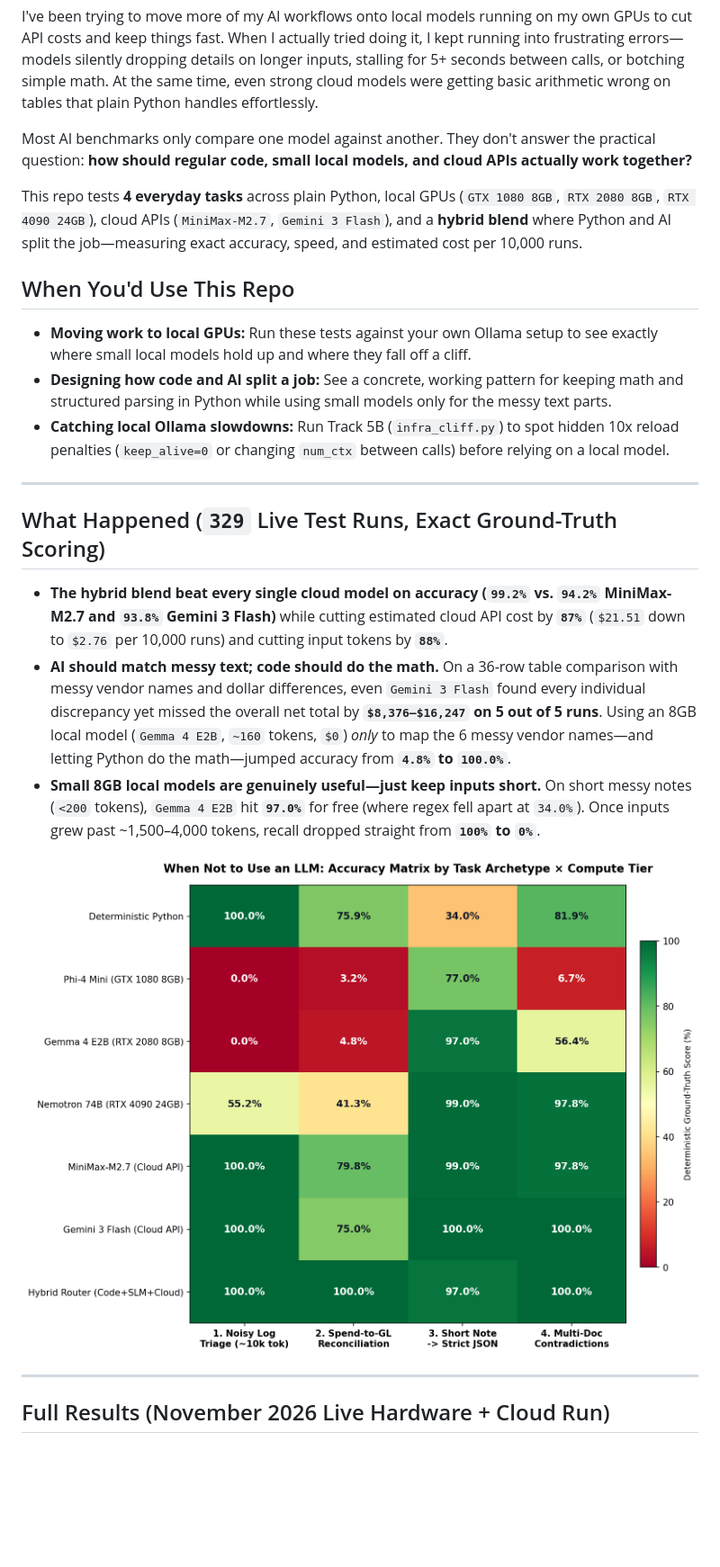
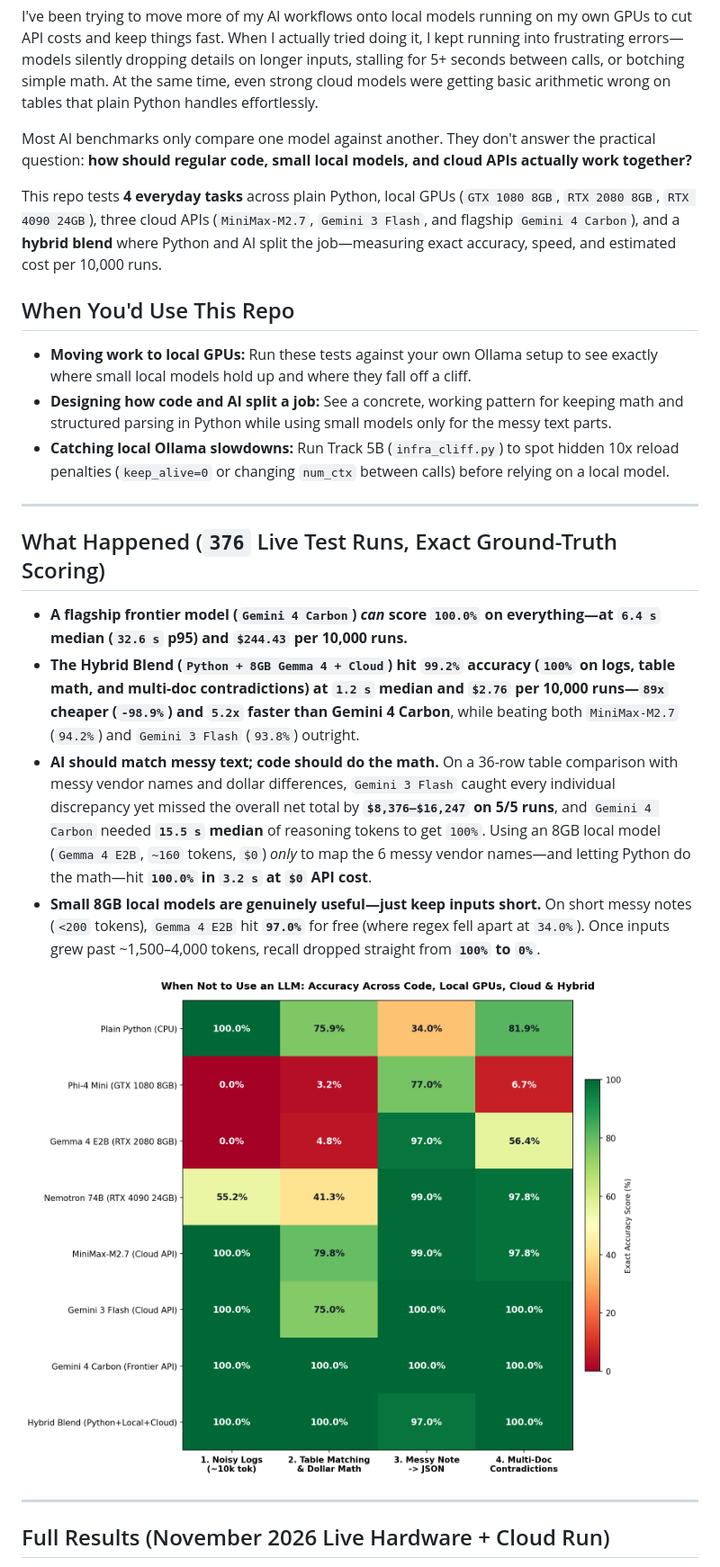
Before and after one commit to Benfinkels/LocalLLM-for-finance, a Markdown page: README.md, the part around one of its changes. Shown at 90% size. GitHub-like rendering; pictures changed too: docs/charts/task_accuracy_heatmap.png; blank space fills up the shorter version.

Commit message:
Add Gemini 4 Carbon flagship frontier tier (376 live runs) and plain-English charts

```diff
--- a/README.md
+++ b/README.md
@@ -10,7 +10,7 @@ I've been trying to move more of my AI workflows onto local models running on my
 
 Most AI benchmarks only compare one model against another. They don't answer the practical question: **how should regular code, small local models, and cloud APIs actually work together?**
 
-This repo tests **4 everyday tasks** across plain Python, local GPUs (`GTX 1080 8GB`, `RTX 2080 8GB`, `RTX 4090 24GB`), cloud APIs (`MiniMax-M2.7`, `Gemini 3 Flash`), and a **hybrid blend** where Python and AI split the job—measuring exact accuracy, speed, and estimated cost per 10,000 runs.
+This repo tests **4 everyday tasks** across plain Python, local GPUs (`GTX 1080 8GB`, `RTX 2080 8GB`, `RTX 4090 24GB`), three cloud APIs (`MiniMax-M2.7`, `Gemini 3 Flash`, and flagship `Gemini 4 Carbon`), and a **hybrid blend** where Python and AI split the job—measuring exact accuracy, speed, and estimated cost per 10,000 runs.
 
 ## When You'd Use This Repo
 
@@ -20,10 +20,11 @@ This repo tests **4 everyday tasks** across plain Python, local GPUs (`GTX 1080
 
 ---
 
-## What Happened (`329` Live Test Runs, Exact Ground-Truth Scoring)
+## What Happened (`376` Live Test Runs, Exact Ground-Truth Scoring)
 
-- **The hybrid blend beat every single cloud model on accuracy (`99.2%` vs. `94.2%` MiniMax-M2.7 and `93.8%` Gemini 3 Flash)** while cutting estimated cloud API cost by **`87%`** (`$21.51` down to `$2.76` per 10,000 runs) and cutting input tokens by **`88%`**.
-- **AI should match messy text; code should do the math.** On a 36-row table comparison with messy vendor names and dollar differences, even `Gemini 3 Flash` found every individual discrepancy yet missed the overall net total by **`$8,376–$16,247` on 5 out of 5 runs**. Using an 8GB local model (`Gemma 4 E2B`, `~160` tokens, `$0`) *only* to map the 6 messy vendor names—and letting Python do the math—jumped accuracy from **`4.8%` to `100.0%`**.
+- **A flagship frontier model (`Gemini 4 Carbon`) *can* score `100.0%` on everything—at `6.4 s` median (`32.6 s` p95) and `$244.43` per 10,000 runs.**
+- **The Hybrid Blend (`Python + 8GB Gemma 4 + Cloud`) hit `99.2%` accuracy (`100%` on logs, table math, and multi-doc contradictions) at `1.2 s` median and `$2.76` per 10,000 runs—`89x` cheaper (`-98.9%`) and `5.2x` faster than Gemini 4 Carbon**, while beating both `MiniMax-M2.7` (`94.2%`) and `Gemini 3 Flash` (`93.8%`) outright.
+- **AI should match messy text; code should do the math.** On a 36-row table comparison with messy vendor names and dollar differences, `Gemini 3 Flash` caught every individual discrepancy yet missed the overall net total by **`$8,376–$16,247` on 5/5 runs**, and `Gemini 4 Carbon` needed **`15.5 s` median** of reasoning tokens to get `100%`. Using an 8GB local model (`Gemma 4 E2B`, `~160` tokens, `$0`) *only* to map the 6 messy vendor names—and letting Python do the math—hit **`100.0%` in `3.2 s` at `$0` API cost**.
 - **Small 8GB local models are genuinely useful—just keep inputs short.** On short messy notes (`<200` tokens), `Gemma 4 E2B` hit **`97.0%`** for free (where regex fell apart at `34.0%`). Once inputs grew past ~1,500–4,000 tokens, recall dropped straight from **`100%` to `0%`**.
 
 ![Accuracy Matrix by Task and Compute Tier](docs/charts/task_accuracy_heatmap.png)
```
Also changed, not shown: other parts of README.md (+3 -2 lines), docs/charts/context_and_infra_cliffs.png, docs/charts/finops_pareto.png, 4 other files.
